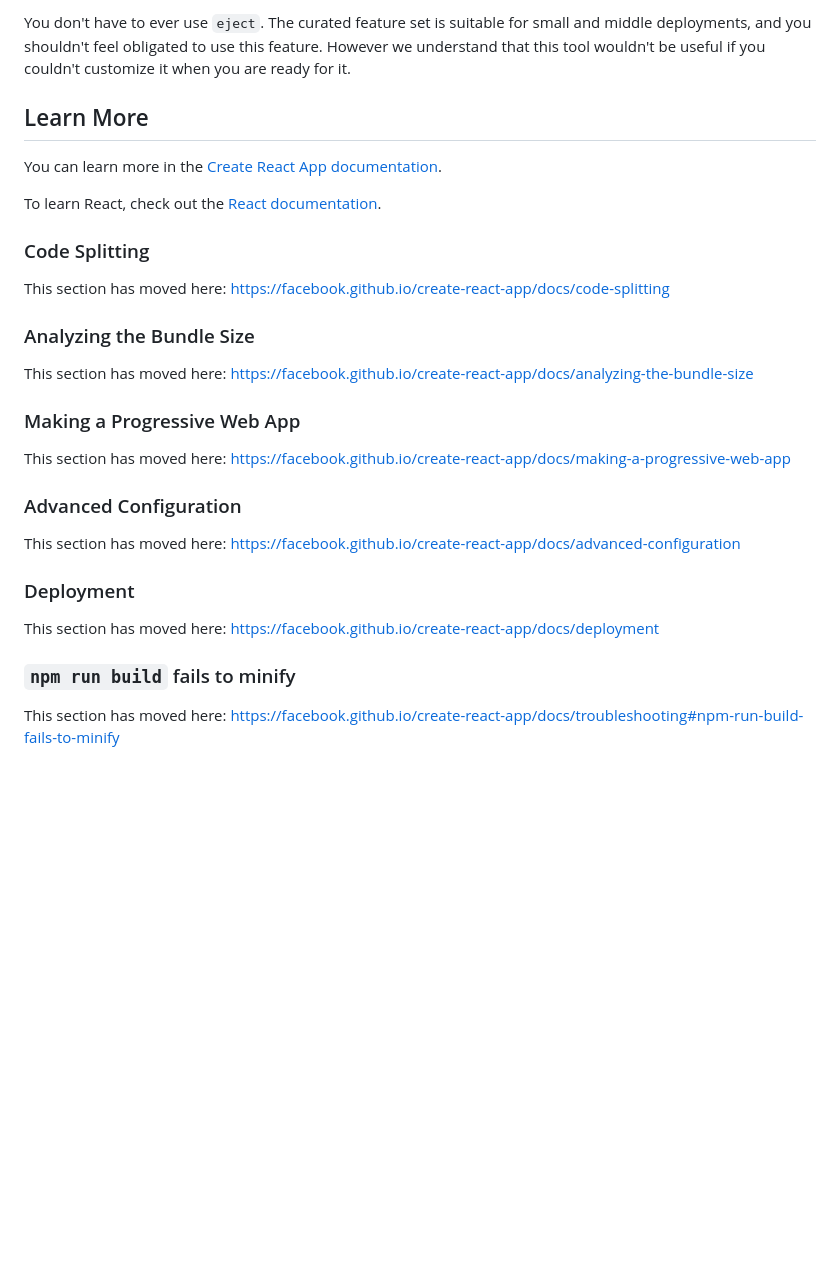
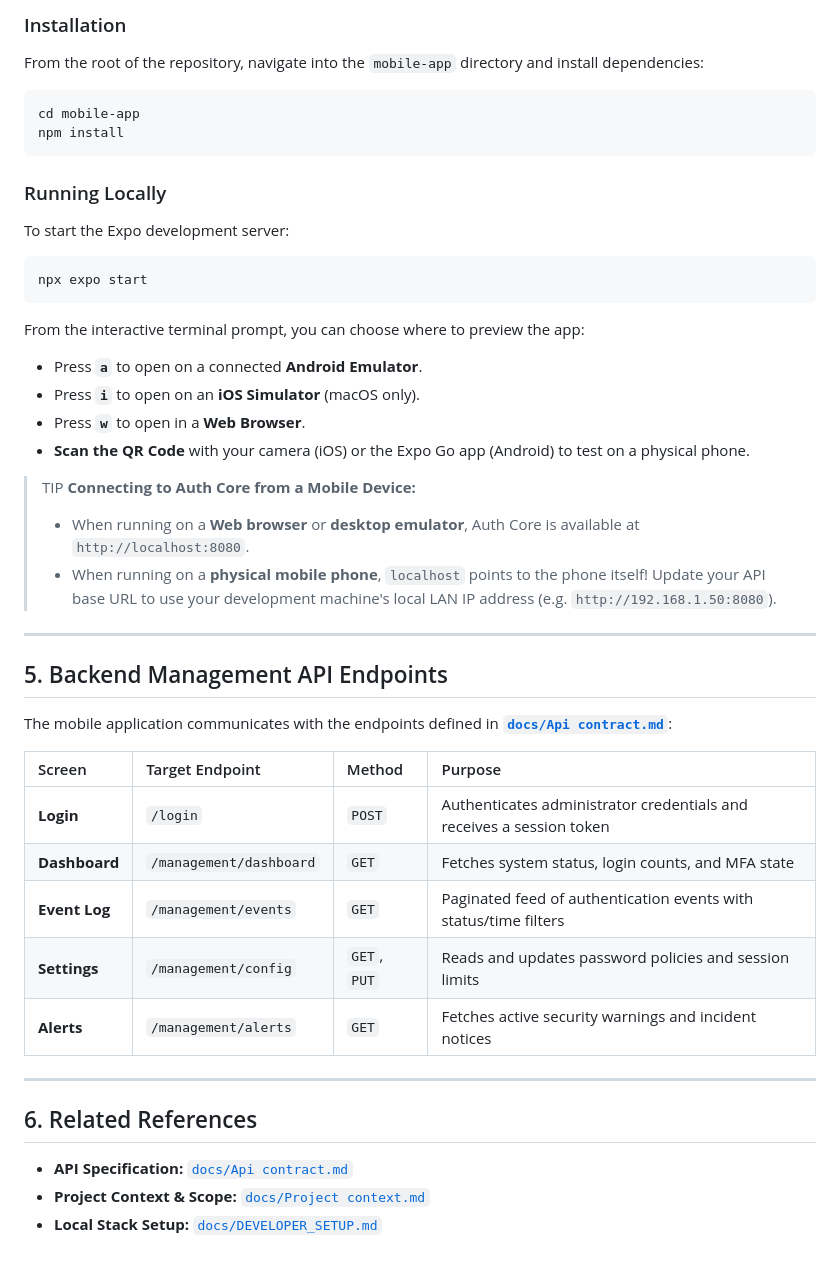
Before and after one commit to JeffyJ080/latchpoint, a Markdown page: mobile-app/README.md, the part around one of its changes. GitHub-like rendering; blank space fills up the shorter version.

````diff
--- a/mobile-app/README.md
+++ b/mobile-app/README.md
@@ -39,32 +70,49 @@ Instead, it will copy all the configuration files and the transitive dependencie
 
-You don't have to ever use `eject`. The curated feature set is suitable for small and middle deployments, and you shouldn't feel obligated to use this feature. However we understand that this tool wouldn't be useful if you couldn't customize it when you are ready for it.
+### Installation
+From the root of the repository, navigate into the `mobile-app` directory and install dependencies:
 
-## Learn More
+```bash
+cd mobile-app
+npm install
+```
 
-You can learn more in the [Create React App documentation](https://facebook.github.io/create-react-app/docs/getting-started).
+### Running Locally
 
-To learn React, check out the [React documentation](https://reactjs.org/).
+To start the Expo development server:
 
-### Code Splitting
+```bash
+npx expo start
+```
 
-This section has moved here: [https://facebook.github.io/create-react-app/docs/code-splitting](https://facebook.github.io/create-react-app/docs/code-splitting)
+From the interactive terminal prompt, you can choose where to preview the app:
+* Press **`a`** to open on a connected **Android Emulator**.
+* Press **`i`** to open on an **iOS Simulator** (macOS only).
+* Press **`w`** to open in a **Web Browser**.
+* **Scan the QR Code** with your camera (iOS) or the Expo Go app (Android) to test on a physical phone.
 
-### Analyzing the Bundle Size
+> TIP
+> **Connecting to Auth Core from a Mobile Device:**
+> - When running on a **Web browser** or **desktop emulator**, Auth Core is available at `http://localhost:8080`.
+> - When running on a **physical mobile phone**, `localhost` points to the phone itself! Update your API base URL to use your development machine's local LAN IP address (e.g. `http://192.168.1.50:8080`).
 
-This section has moved here: [https://facebook.github.io/create-react-app/docs/analyzing-the-bundle-size](https://facebook.github.io/create-react-app/docs/analyzing-the-bundle-size)
+---
 
-### Making a Progressive Web App
+## 5. Backend Management API Endpoints
 
-This section has moved here: [https://facebook.github.io/create-react-app/docs/making-a-progressive-web-app](https://facebook.github.io/create-react-app/docs/making-a-progressive-web-app)
+The mobile application communicates with the endpoints defined in [**`docs/Api contract.md`**](../docs/Api%20contract.md):
 
-### Advanced Configuration
+| Screen | Target Endpoint | Method | Purpose |
+| :--- | :--- | :--- | :--- |
+| **Login** | `/login` | `POST` | Authenticates administrator credentials and receives a session token |
+| **Dashboard** | `/management/dashboard` | `GET` | Fetches system status, login counts, and MFA state |
+| **Event Log** | `/management/events` | `GET` | Paginated feed of authentication events with status/time filters |
+| **Settings** | `/management/config` | `GET`, `PUT` | Reads and updates password policies and session limits |
+| **Alerts** | `/management/alerts` | `GET` | Fetches active security warnings and incident notices |
 
-This section has moved here: [https://facebook.github.io/create-react-app/docs/advanced-configuration](https://facebook.github.io/create-react-app/docs/advanced-configuration)
+---
 
-### Deployment
+## 6. Related References
 
-This section has moved here: [https://facebook.github.io/create-react-app/docs/deployment](https://facebook.github.io/create-react-app/docs/deployment)
-
-### `npm run build` fails to minify
-
-This section has moved here: [https://facebook.github.io/create-react-app/docs/troubleshooting#npm-run-build-fails-to-minify](https://facebook.github.io/create-react-app/docs/troubleshooting#npm-run-build-fails-to-minify)
+* **API Specification:** [`docs/Api contract.md`](../docs/Api%20contract.md)
+* **Project Context & Scope:** [`docs/Project context.md`](../docs/Project%20context.md)
+* **Local Stack Setup:** [`docs/DEVELOPER_SETUP.md`](../docs/DEVELOPER_SETUP.md)
````
Also changed, not shown: other parts of mobile-app/README.md (+53 -22 lines).
